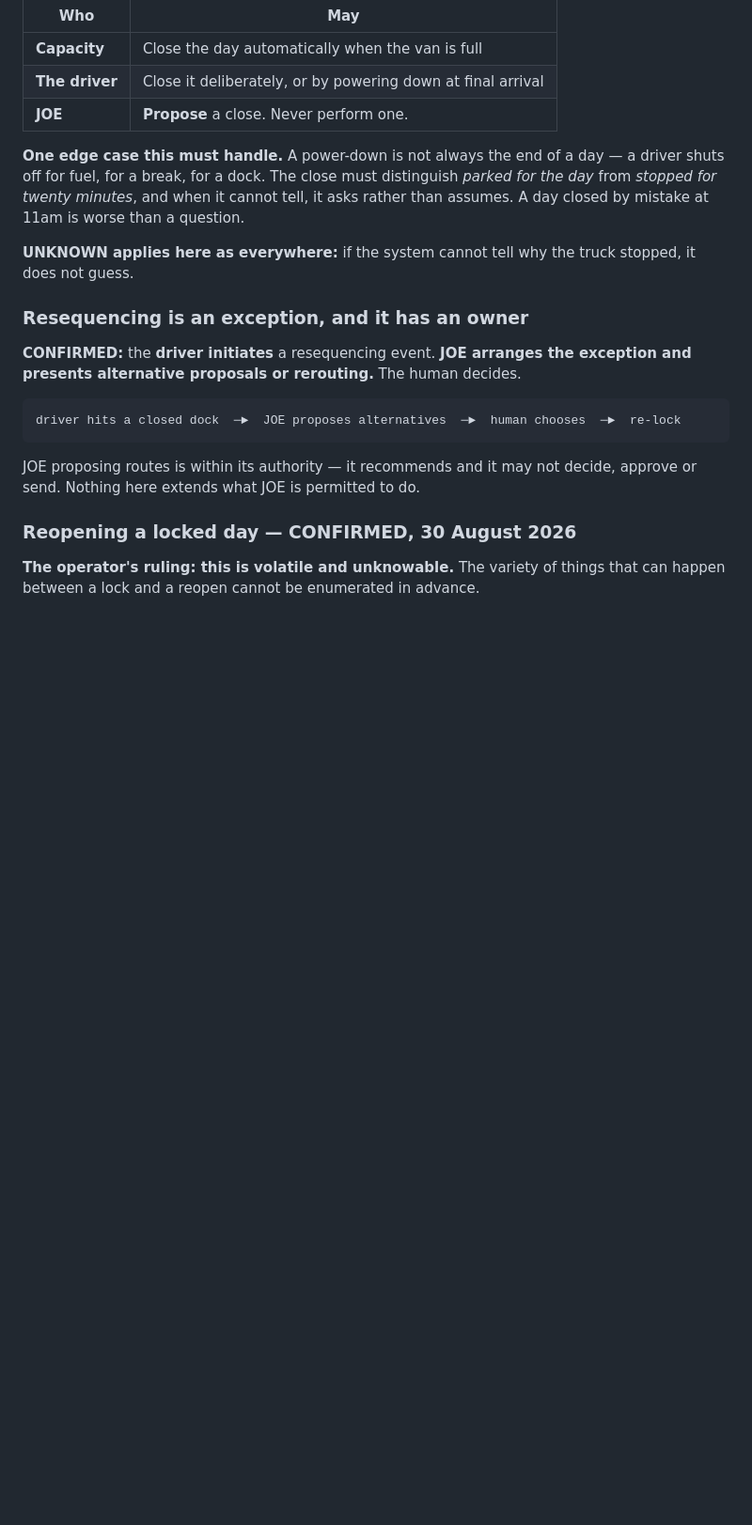
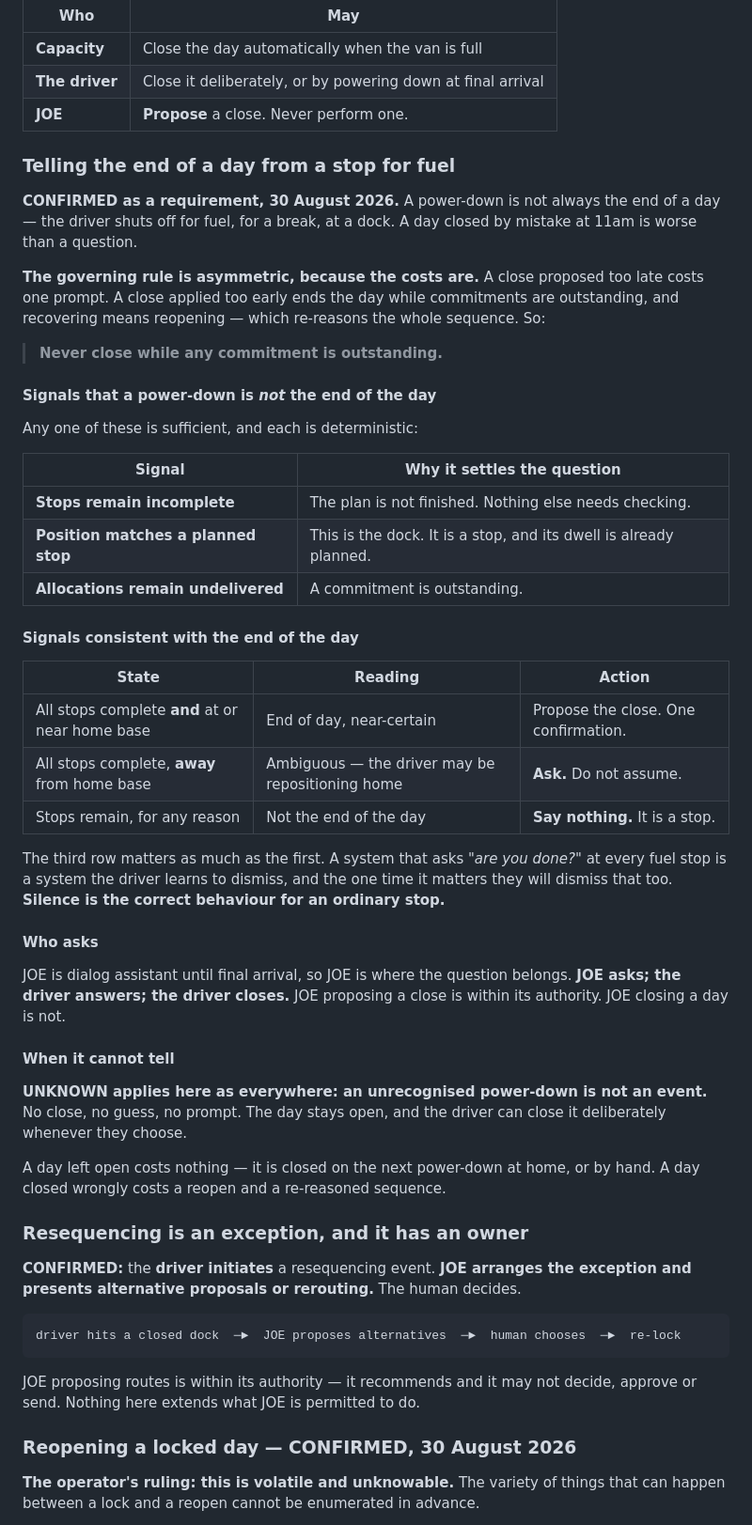
Before and after one commit to jax1313-outlook/Dispatch, a Markdown page: docs/DISPATCH_LOAD_ARRANGEMENT_SPEC.md, the part around one of its changes. Shown at 94% size. Drawn GitHub-style; blank space fills up the shorter version.

Commit message:
Silence at the fuel stop, a question at the edge, never a wrong close
Specifies telling the end of a day from a stop. The rule is asymmetric because the costs are: a close proposed late costs one prompt, a close applied early ends the day with commitments outstanding and recovering means re-reasoning the whole sequence. So the system never closes while a commitment is outstanding.

Three deterministic signals settle it without guessing - stops remaining, position matching a planned stop, or allocations undelivered. All stops complete at home base proposes a close; all stops complete away from home asks, because the driver may be repositioning; stops remaining says nothing at all. That last case matters as much as the first: a system that asks at every fuel stop is one the driver learns to dismiss, and the one time it matters they dismiss that too.

JOE asks, the driver answers, the driver closes. An unrecognised power-down is not an event - no close, no guess, no prompt.

Co-Authored-By: Claude Opus 5 <noreply@anthropic.com>

```diff
--- a/docs/DISPATCH_LOAD_ARRANGEMENT_SPEC.md
+++ b/docs/DISPATCH_LOAD_ARRANGEMENT_SPEC.md
@@ -274,13 +274,54 @@ day.** Proposing is within its authority; it does not close anything.
 | **The driver** | Close it deliberately, or by powering down at final arrival |
 | **JOE** | **Propose** a close. Never perform one. |
 
-**One edge case this must handle.** A power-down is not always the end of a day — a driver
-shuts off for fuel, for a break, for a dock. The close must distinguish *parked for the
-day* from *stopped for twenty minutes*, and when it cannot tell, it asks rather than
-assumes. A day closed by mistake at 11am is worse than a question.
+### Telling the end of a day from a stop for fuel
 
-**UNKNOWN applies here as everywhere:** if the system cannot tell why the truck stopped, it
-does not guess.
+**CONFIRMED as a requirement, 30 August 2026.** A power-down is not always the end of a
+day — the driver shuts off for fuel, for a break, at a dock. A day closed by mistake at
+11am is worse than a question.
+
+**The governing rule is asymmetric, because the costs are.** A close proposed too late
+costs one prompt. A close applied too early ends the day while commitments are outstanding,
+and recovering means reopening — which re-reasons the whole sequence. So:
+
+> **Never close while any commitment is outstanding.**
+
+#### Signals that a power-down is *not* the end of the day
+
+Any one of these is sufficient, and each is deterministic:
+
+| Signal | Why it settles the question |
+|---|---|
+| **Stops remain incomplete** | The plan is not finished. Nothing else needs checking. |
+| **Position matches a planned stop** | This is the dock. It is a stop, and its dwell is already planned. |
+| **Allocations remain undelivered** | A commitment is outstanding. |
+
+#### Signals consistent with the end of the day
+
+| State | Reading | Action |
+|---|---|---|
+| All stops complete **and** at or near home base | End of day, near-certain | Propose the close. One confirmation. |
+| All stops complete, **away** from home base | Ambiguous — the driver may be repositioning home | **Ask.** Do not assume. |
+| Stops remain, for any reason | Not the end of the day | **Say nothing.** It is a stop. |
+
+The third row matters as much as the first. A system that asks *"are you done?"* at every
+fuel stop is a system the driver learns to dismiss, and the one time it matters they will
+dismiss that too. **Silence is the correct behaviour for an ordinary stop.**
+
+#### Who asks
+
+JOE is dialog assistant until final arrival, so JOE is where the question belongs. **JOE
+asks; the driver answers; the driver closes.** JOE proposing a close is within its
+authority. JOE closing a day is not.
+
+#### When it cannot tell
+
+**UNKNOWN applies here as everywhere: an unrecognised power-down is not an event.** No
+close, no guess, no prompt. The day stays open, and the driver can close it deliberately
+whenever they choose.
+
+A day left open costs nothing — it is closed on the next power-down at home, or by hand.
+A day closed wrongly costs a reopen and a re-reasoned sequence.
 
 ### Resequencing is an exception, and it has an owner
 
```
Also changed, not shown: other parts of docs/DISPATCH_LOAD_ARRANGEMENT_SPEC.md (+4 -2 lines), docs/DISPATCH_STATE_TRANSITION_RULES.md (+7 -0 lines).
